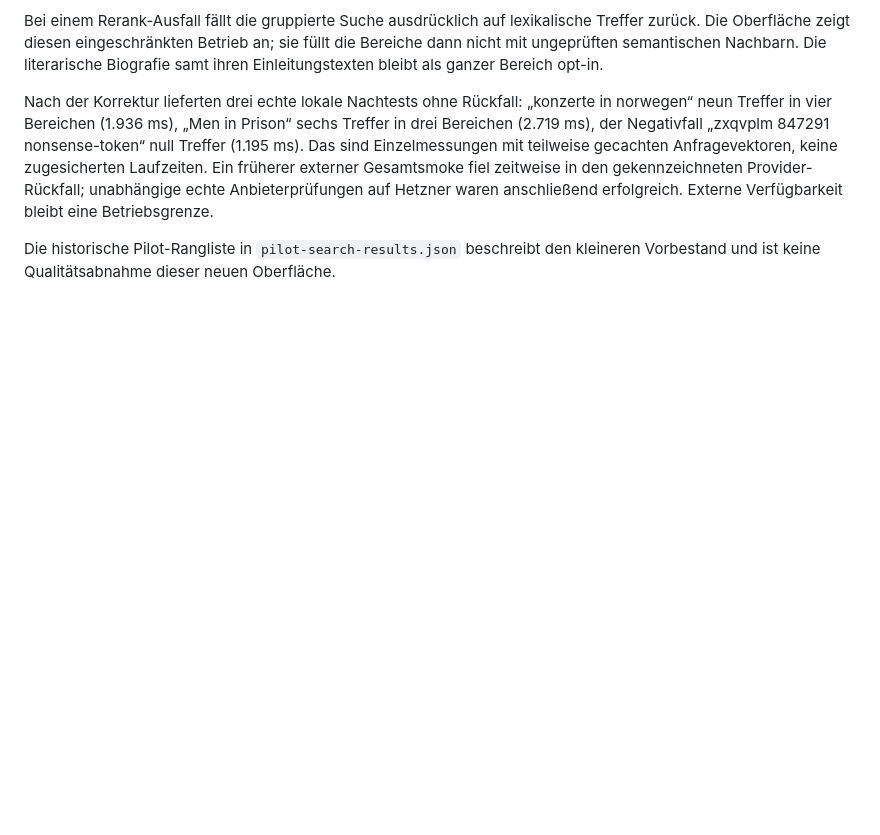
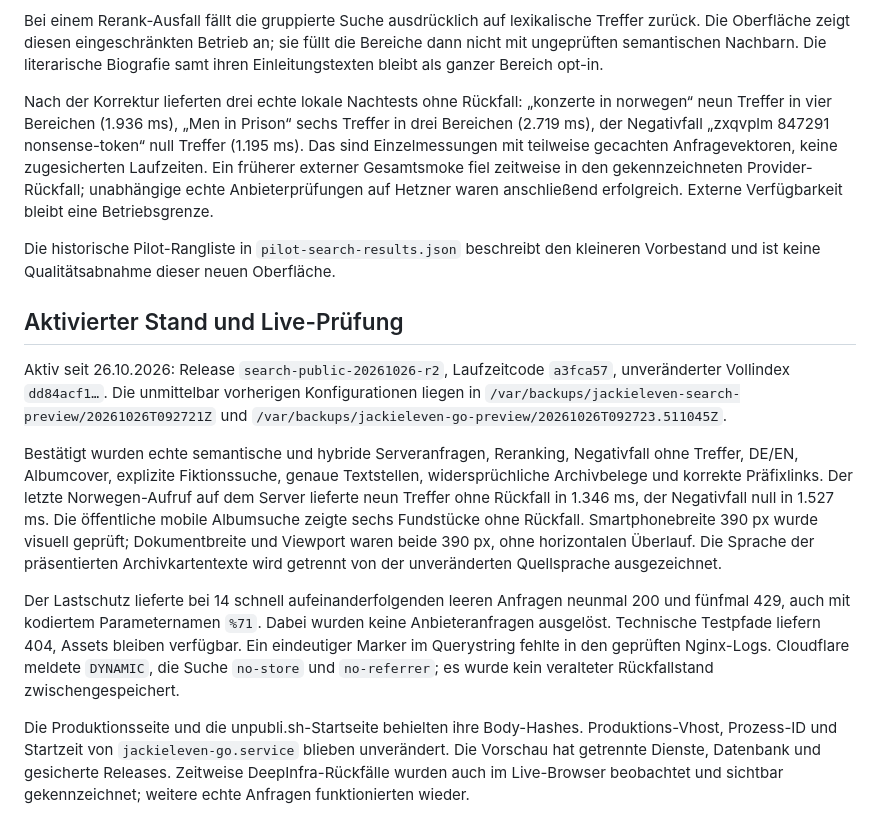
Before and after one commit to stefangrunert/jackieleven.com, a Markdown page: docs/search/staging-search.md, the part around the change. Rendered like a GitHub page; blank space fills up the shorter version.

Commit message:
Record deployed staging release and live browser acceptance

```diff
--- a/docs/search/staging-search.md
+++ b/docs/search/staging-search.md
@@ -161,3 +161,34 @@ anschließend erfolgreich. Externe Verfügbarkeit bleibt eine Betriebsgrenze.
 
 Die historische Pilot-Rangliste in `pilot-search-results.json` beschreibt den
 kleineren Vorbestand und ist keine Qualitätsabnahme dieser neuen Oberfläche.
+
+## Aktivierter Stand und Live-Prüfung
+
+Aktiv seit 26.10.2026: Release `search-public-20261026-r2`, Laufzeitcode
+`a3fca57`, unveränderter Vollindex `dd84acf1…`. Die unmittelbar vorherigen
+Konfigurationen liegen in
+`/var/backups/jackieleven-search-preview/20261026T092721Z` und
+`/var/backups/jackieleven-go-preview/20261026T092723.511045Z`.
+
+Bestätigt wurden echte semantische und hybride Serveranfragen, Reranking,
+Negativfall ohne Treffer, DE/EN, Albumcover, explizite Fiktionssuche, genaue
+Textstellen, widersprüchliche Archivbelege und korrekte Präfixlinks. Der letzte
+Norwegen-Aufruf auf dem Server lieferte neun Treffer ohne Rückfall in 1.346 ms,
+der Negativfall null in 1.527 ms. Die öffentliche mobile Albumsuche zeigte
+sechs Fundstücke ohne Rückfall. Smartphonebreite 390 px wurde visuell geprüft;
+Dokumentbreite und Viewport waren beide 390 px, ohne horizontalen Überlauf.
+Die Sprache der präsentierten Archivkartentexte wird getrennt von der
+unveränderten Quellsprache ausgezeichnet.
+
+Der Lastschutz lieferte bei 14 schnell aufeinanderfolgenden leeren Anfragen
+neunmal 200 und fünfmal 429, auch mit kodiertem Parameternamen `%71`. Dabei
+wurden keine Anbieteranfragen ausgelöst. Technische Testpfade liefern 404,
+Assets bleiben verfügbar. Ein eindeutiger Marker im Querystring fehlte in den
+geprüften Nginx-Logs. Cloudflare meldete `DYNAMIC`, die Suche `no-store` und
+`no-referrer`; es wurde kein veralteter Rückfallstand zwischengespeichert.
+
+Die Produktionsseite und die unpubli.sh-Startseite behielten ihre Body-Hashes.
+Produktions-Vhost, Prozess-ID und Startzeit von `jackieleven-go.service` blieben
+unverändert. Die Vorschau hat getrennte Dienste, Datenbank und gesicherte
+Releases. Zeitweise DeepInfra-Rückfälle wurden auch im Live-Browser beobachtet
+und sichtbar gekennzeichnet; weitere echte Anfragen funktionierten wieder.
```
